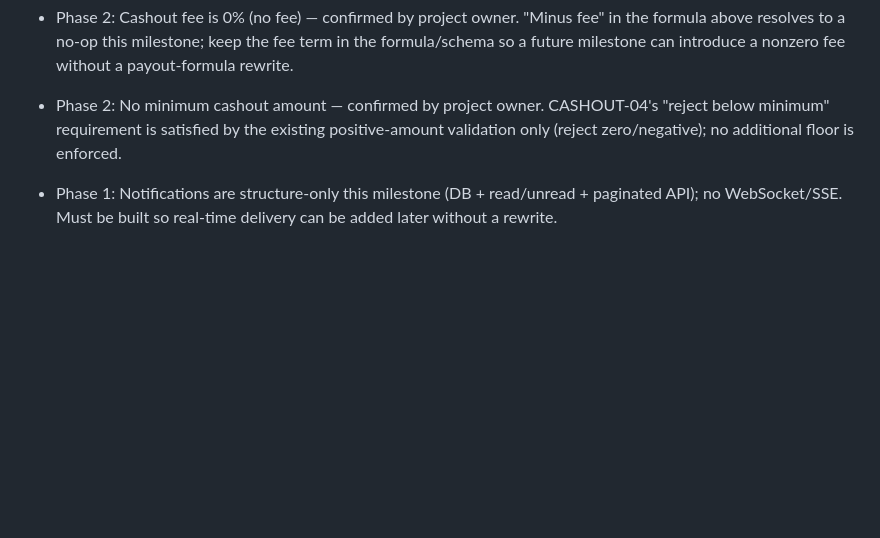
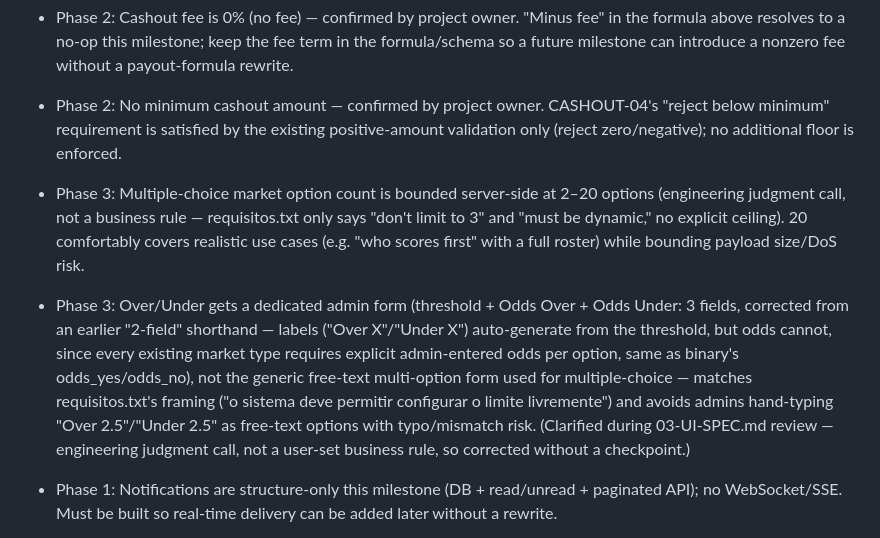
Before and after one commit to giaosoissomsm/apostae, a Markdown page: .planning/STATE.md, the part around the change. GitHub-like rendering; blank space fills up the shorter version.

```diff
--- a/.planning/STATE.md
+++ b/.planning/STATE.md
@@ -93,6 +93,20 @@ Recent decisions affecting current work:
   minimum" requirement is satisfied by the existing positive-amount validation only (reject
   zero/negative); no additional floor is enforced.
 
+- Phase 3: Multiple-choice market option count is bounded server-side at 2–20 options (engineering
+  judgment call, not a business rule — requisitos.txt only says "don't limit to 3" and "must be
+  dynamic," no explicit ceiling). 20 comfortably covers realistic use cases (e.g. "who scores
+  first" with a full roster) while bounding payload size/DoS risk.
+
+- Phase 3: Over/Under gets a dedicated admin form (threshold + Odds Over + Odds Under: 3 fields,
+  corrected from an earlier "2-field" shorthand — labels ("Over X"/"Under X") auto-generate from
+  the threshold, but odds cannot, since every existing market type requires explicit admin-entered
+  odds per option, same as binary's odds_yes/odds_no), not the generic free-text multi-option form
+  used for multiple-choice — matches requisitos.txt's framing ("o sistema deve permitir configurar
+  o limite livremente") and avoids admins hand-typing "Over 2.5"/"Under 2.5" as free-text options
+  with typo/mismatch risk. (Clarified during 03-UI-SPEC.md review — engineering judgment call, not
+  a user-set business rule, so corrected without a checkpoint.)
+
 - Phase 1: Notifications are structure-only this milestone (DB + read/unread + paginated API);
   no WebSocket/SSE. Must be built so real-time delivery can be added later without a rewrite.
 
```
Also changed, not shown: 1 other file.
